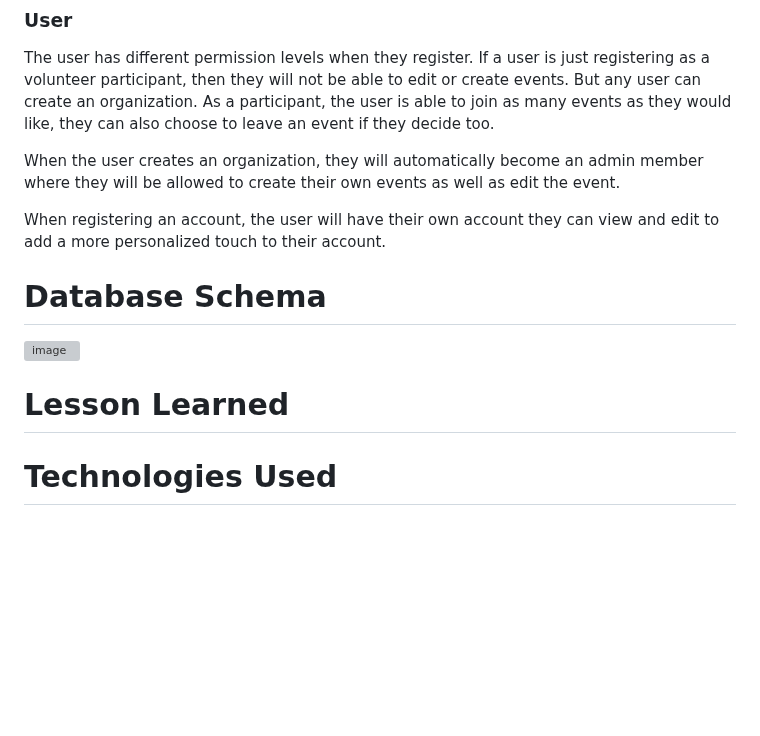
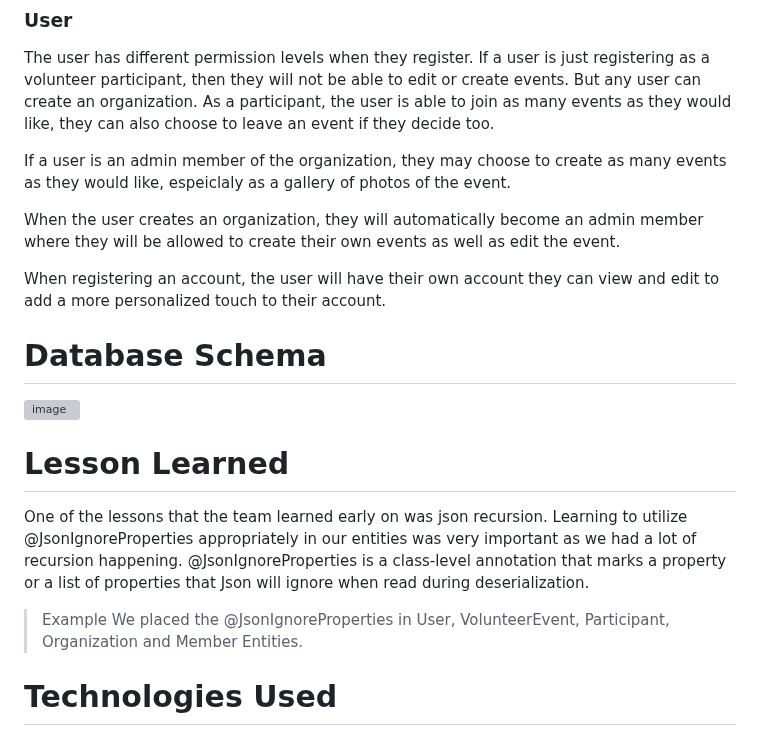
Before and after one commit to LizBaze/FinalProject, a Markdown page: README.md, the part around the change. GitHub-like rendering; blank space fills up the shorter version; grey boxes are pictures that could not be loaded.

```diff
--- a/README.md
+++ b/README.md
@@ -19,6 +19,8 @@ Creating a social aspect in our project was vital as we understand that if the c
 
 The user has different permission levels when they register. If a user is just registering as a volunteer participant, then they will not be able to edit or create events. But any user can create an organization. As a participant, the user is able to join as many events as they would like, they can also choose to leave an event if they decide too.
 
+If a user is an admin member of the organization, they may choose to create as many events as they would like, espeiclaly as a gallery of photos of the event.
+
 When the user creates an organization, they will automatically become an admin member where they will be allowed to create their own events as well as edit the event.
 
 When registering an account, the user will have their own account they can view and edit to add a more personalized touch to their account.
@@ -29,6 +31,13 @@ When registering an account, the user will have their own account they can view
 
 
 # Lesson Learned
+One of the lessons that the team learned early on was json recursion. Learning to utilize @JsonIgnoreProperties appropriately in our entities was very important as we had a lot of recursion happening. @JsonIgnoreProperties is a class-level annotation that marks a property or a list of properties that Json will ignore when read during deserialization.
+
+ >Example
+We placed the @JsonIgnoreProperties in User, VolunteerEvent, Participant, Organization and Member Entities.
+
+
+
 
 # Technologies Used
 - Java
```
